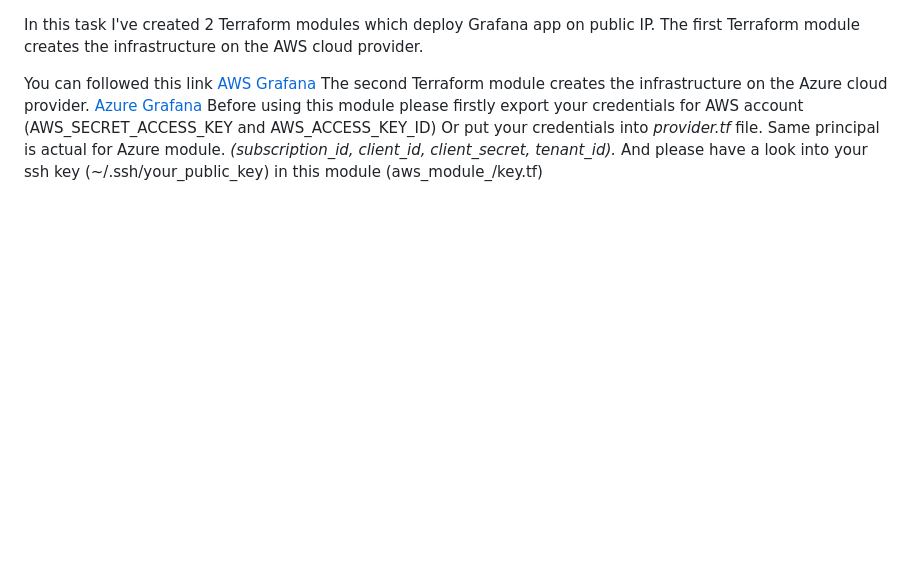
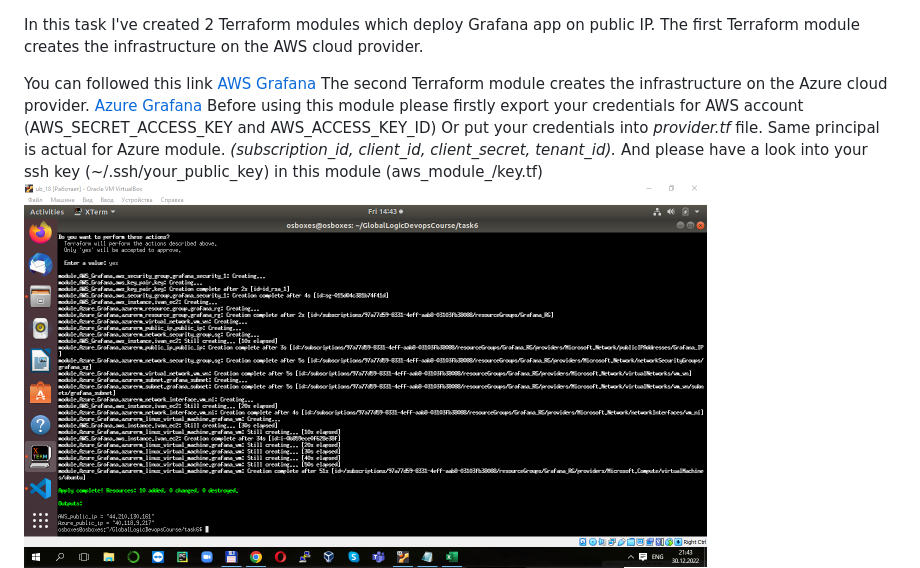
Before and after one commit to vanyakhomenko92/GlobalLogicDevopsCourse, a Markdown page: task6/Task6.md, the part around the change printed below. GitHub-like rendering; pictures changed too: task6/img/5.png (added); blank space fills up the shorter version.

```diff
--- a/task6/Task6.md
+++ b/task6/Task6.md
@@ -8,7 +8,7 @@ Or put your credentials into <i>provider.tf</i> file.</br>
 Same principal is actual for Azure module.<i> (subscription_id, client_id, client_secret, tenant_id).</i>
 </br>
 And please have a look into your ssh key (~/.ssh/your_public_key) in this module (aws_module_/key.tf)
-
+<img src=img/5.png width="683" height="380">
 <img src=img/1.png width="600" height="300">
 <img src=img/2.png width="600" height="200">
 <img src=img/3.png width="647" height="300">
```
Also changed, not shown: other parts of task6/Task6.md (+2 -2 lines), 2 other files.
